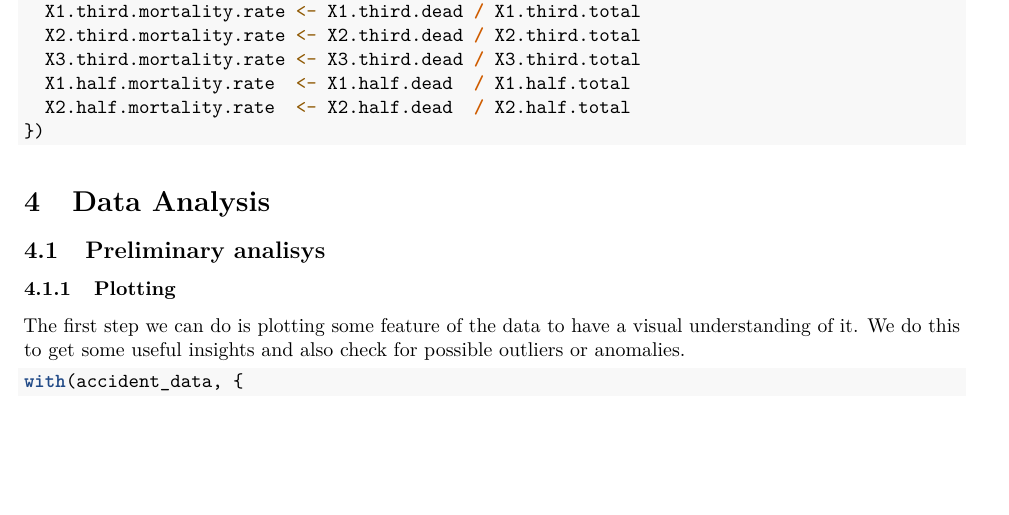
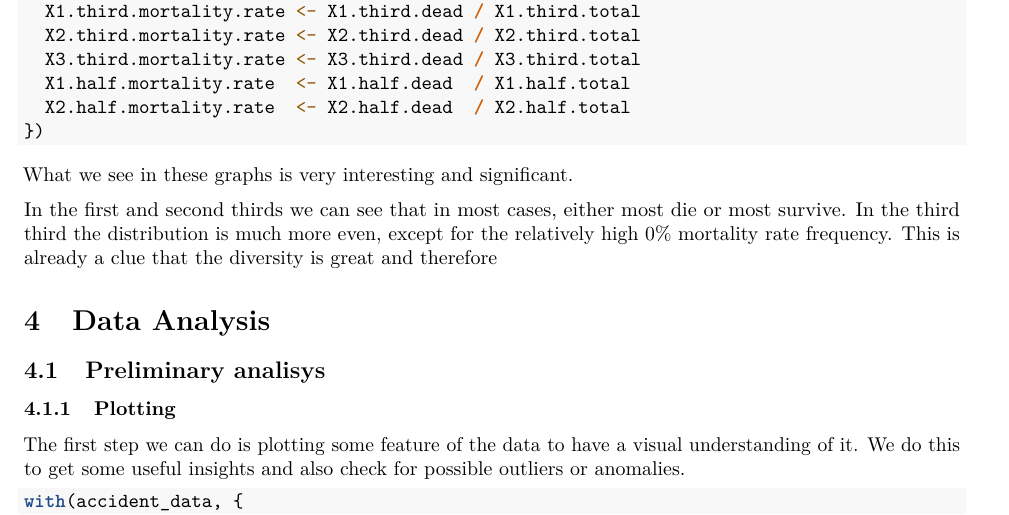
Before and after one commit to biggerbomber/IF2026, an R Markdown document (FinalReport.Rmd): part of page 49 of 57, cut so that both start at the same text, the shorter picture padded with empty space. Rendered offline with R 4.5, knitr and Pandoc, then LaTeX, with nearby package versions; code that draws random numbers runs with fixed seeds of ours.

Commit message:
more additions -?

````diff
--- a/FinalReport.Rmd
+++ b/FinalReport.Rmd
@@ -652,6 +652,10 @@ accident_data <- within(accident_data, {
 })
 ```
 
+What we see in these graphs is very interesting and significant.
+
+In the first and second thirds we can see that in most cases, either most die or most survive. In the third third the distribution is much more even, except for the relatively high 0% mortality rate frequency. This is already a clue that the diversity is great and therefore
+
 # Data Analysis
 
 ## Preliminary analisys
````
Also changed, not shown: FinalReport.pdf.
